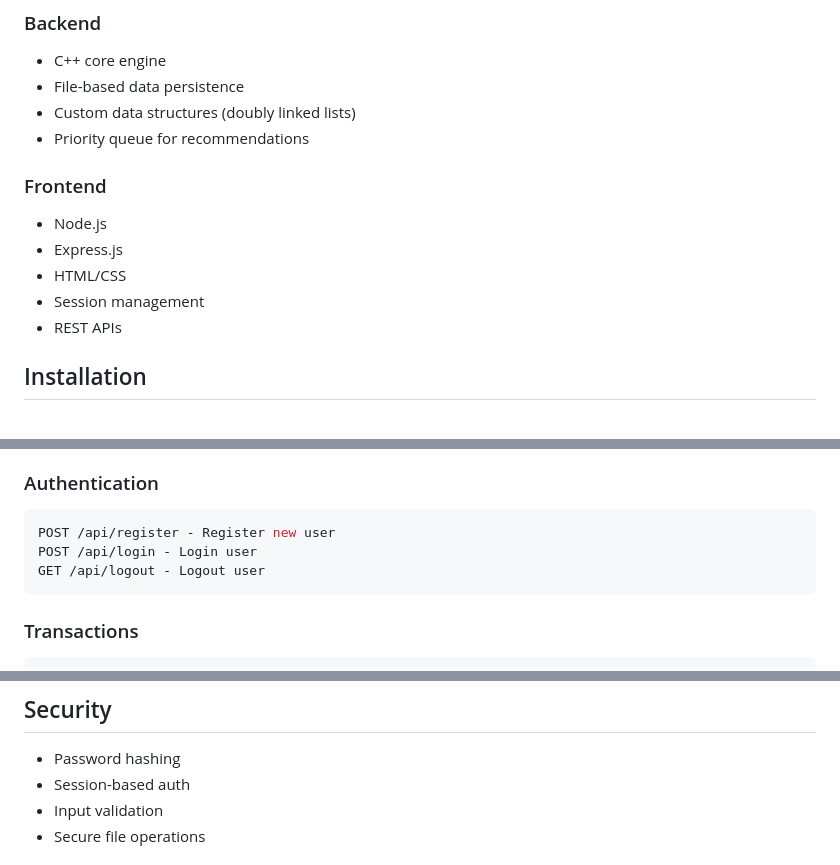
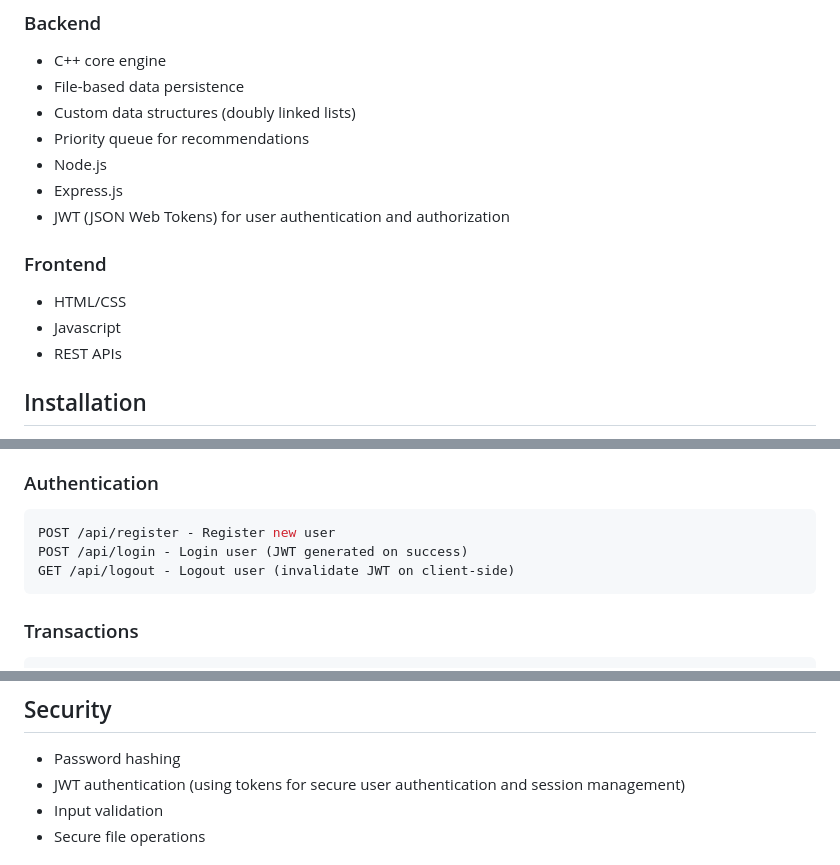
Before and after one commit to Luv-valecha/Finance_Tracker, a Markdown page: Readme.md, 3 parts joined by grey strips. GitHub-like rendering.

````diff
--- a/Readme.md
+++ b/Readme.md
@@ -47,12 +47,13 @@ A full-stack personal finance management application combining a C++ backend wit
 - File-based data persistence
 - Custom data structures (doubly linked lists)
 - Priority queue for recommendations
+- Node.js
+- Express.js
+- JWT (JSON Web Tokens) for user authentication and authorization
 
 ### Frontend
-- Node.js
-- Express.js
 - HTML/CSS
-- Session management
+- Javascript
 - REST APIs
 
 ## Installation
@@ -91,8 +92,8 @@ node server.js
 ### Authentication
 ```bash
 POST /api/register - Register new user
-POST /api/login - Login user
-GET /api/logout - Logout user
+POST /api/login - Login user (JWT generated on success)
+GET /api/logout - Logout user (invalidate JWT on client-side)
 ```
 
 ### Transactions
@@ -163,7 +165,7 @@ GET /api/getrecommendation - Get spending recommendations
 
 ## Security
 - Password hashing
-- Session-based auth
+- JWT authentication (using tokens for secure user authentication and session management)
 - Input validation
 - Secure file operations
 
````
Also changed, not shown: other parts of Readme.md (+1 -0 lines).
